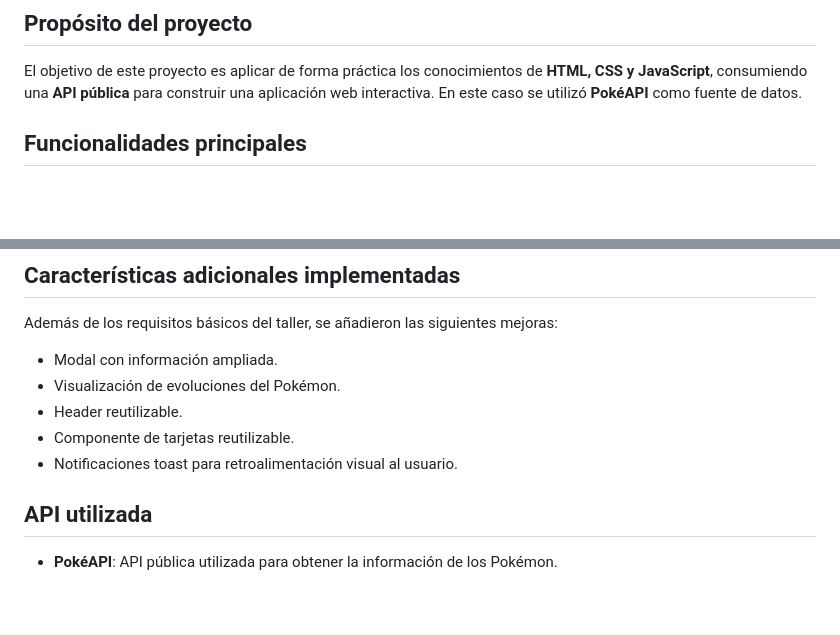
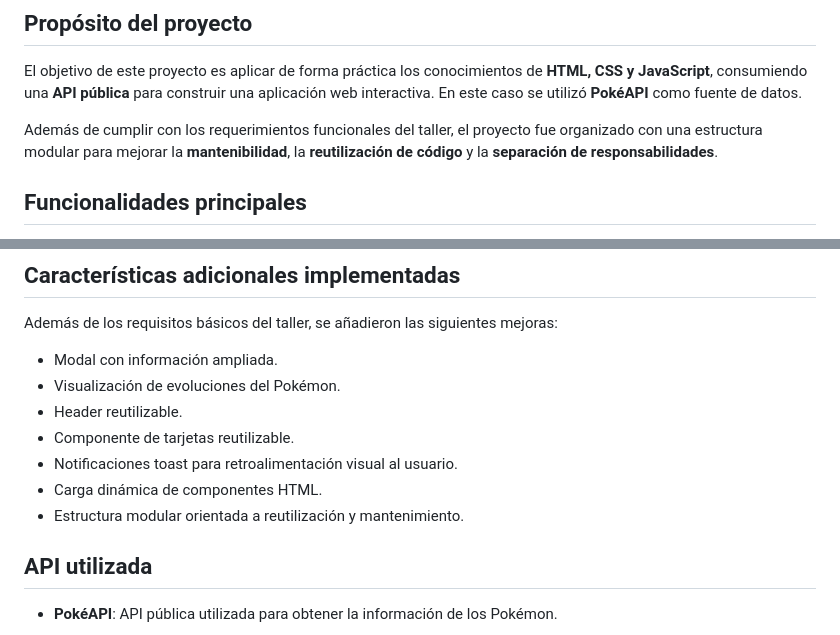
Before and after one commit to 202601-Ingenieria-Web/taller-html-BrayanStiven-GomezVilla, a Markdown page: readme.md, 2 parts joined by grey strips. Drawn GitHub-style; blank space fills up the shorter version.

```diff
--- a/readme.md
+++ b/readme.md
@@ -5,6 +5,8 @@ Mini aplicación web desarrollada con **HTML, CSS y JavaScript** que consume la
 ## Propósito del proyecto
 
 El objetivo de este proyecto es aplicar de forma práctica los conocimientos de **HTML, CSS y JavaScript**, consumiendo una **API pública** para construir una aplicación web interactiva. En este caso se utilizó **PokéAPI** como fuente de datos.
+
+Además de cumplir con los requerimientos funcionales del taller, el proyecto fue organizado con una estructura modular para mejorar la **mantenibilidad**, la **reutilización de código** y la **separación de responsabilidades**.
 
 ## Funcionalidades principales
 
@@ -144,6 +198,8 @@ Además de los requisitos básicos del taller, se añadieron las siguientes mejo
 - Header reutilizable.
 - Componente de tarjetas reutilizable.
 - Notificaciones toast para retroalimentación visual al usuario.
+- Carga dinámica de componentes HTML.
+- Estructura modular orientada a reutilización y mantenimiento.
 
 ## API utilizada
 
```
Also changed, not shown: other parts of readme.md (+71 -17 lines).
